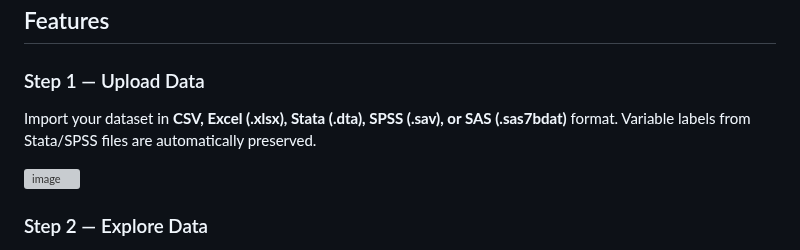
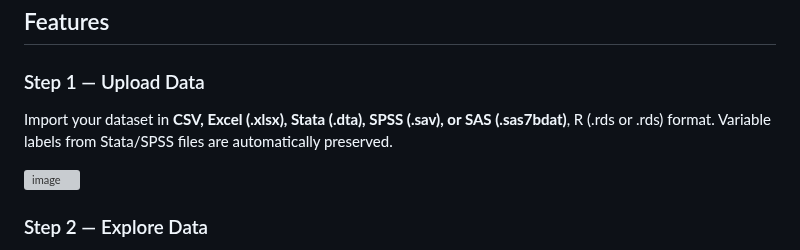
Before and after one commit to jimbono4-cpu/quickstats, a Markdown page: README.md, the part around the change. Drawn GitHub-style; grey boxes are pictures that could not be loaded.

```diff
--- a/README.md
+++ b/README.md
@@ -25,7 +25,7 @@ Most statistical tools require installing software, uploading data to a server,
 ## Features
 
 ### Step 1 — Upload Data
-Import your dataset in **CSV, Excel (.xlsx), Stata (.dta), SPSS (.sav), or SAS (.sas7bdat)** format. Variable labels from Stata/SPSS files are automatically preserved.
+Import your dataset in **CSV, Excel (.xlsx), Stata (.dta), SPSS (.sav), or SAS (.sas7bdat)**, R (.rds or .rds) format. Variable labels from Stata/SPSS files are automatically preserved.
 
 <img width="1887" height="827" alt="image" src="https://github.com/user-attachments/assets/19ce0b2e-d59c-4a75-a906-102308fb31ab" />
 
```
